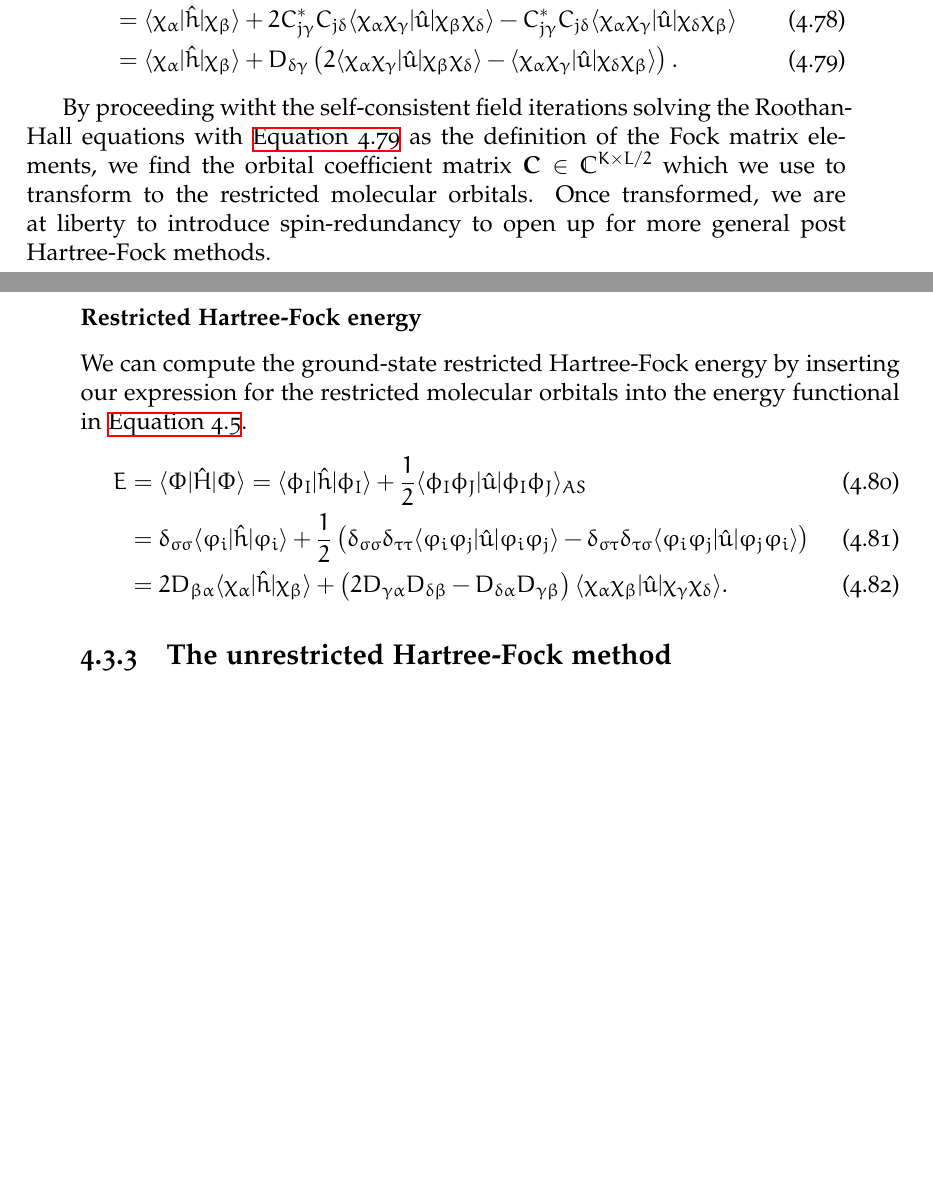
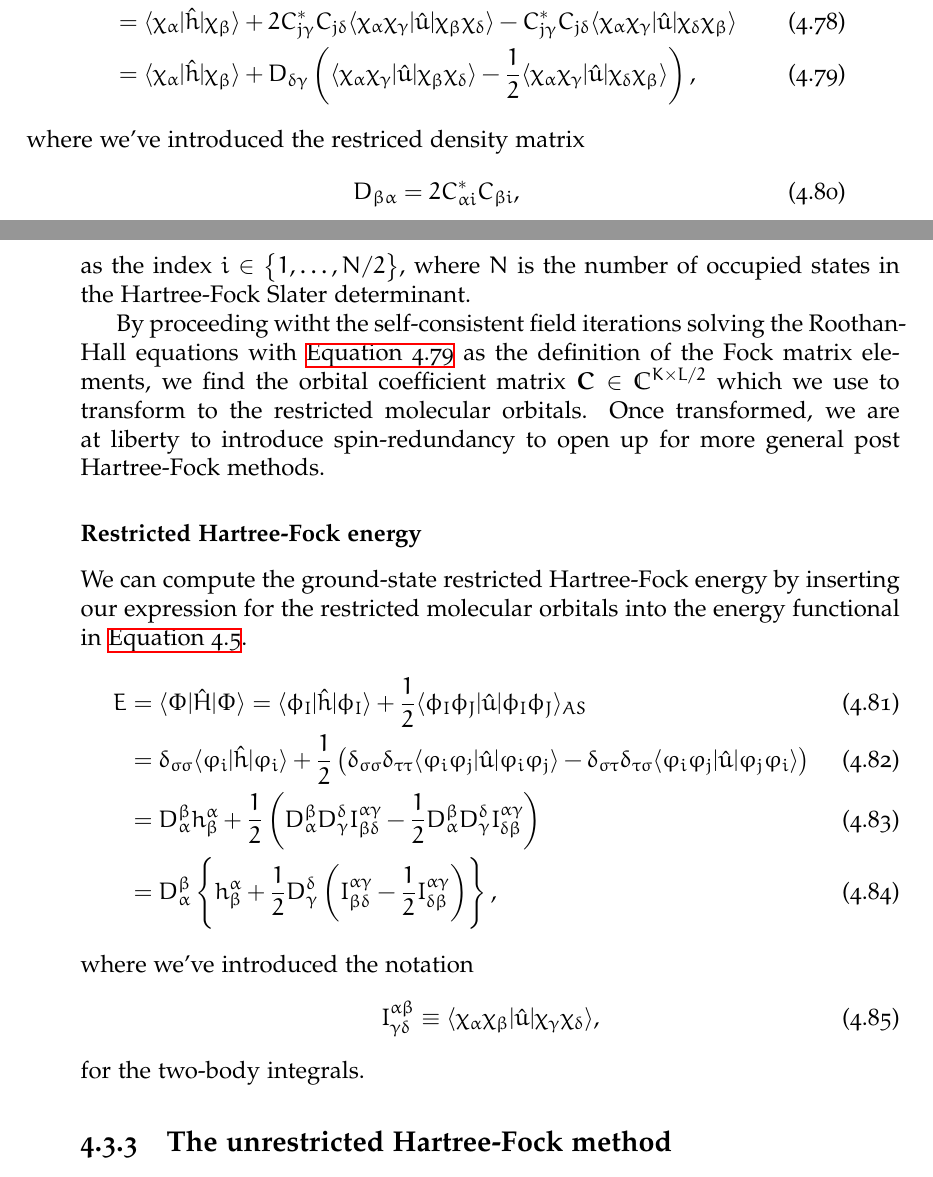
Before and after one commit to Schoyen/master-thesis, a LaTeX thesis (main.tex, which reads packages.sty, theory/hartree-fock/hartree-fock.tex): two parts of pages 41 and 42 of 99 before the commit and two parts of pages 41 and 42 of 101 after it, joined at a grey line, cut so that both start at the same text, the shorter picture padded with empty space. Compiled offline with XeLaTeX; TikZ figures are drawn from their code, not taken from saved files.

Commit message:
Use two-body integral notation

```diff
--- a/packages.sty
+++ b/packages.sty
@@ -111,7 +111,8 @@
 \newcommand{\fockten}{f} % Fock tensor
 \newcommand{\fock}{\hat{\fockten}} % Fock operator
 \newcommand{\fockmat}{\vfg{F}} % Fock matrix
-\newcommand{\twoten}{u} % Two-body tensor
+\newcommand{\twoten}{u} % Two-body anti-symmetric tensor
+\newcommand{\twotensym}{I} % Two-body repulsion integrals
 \newcommand{\twohamil}{\hat{\twoten}} % Two-body Hamiltonian
 \newcommand{\overlapten}{s}
 \newcommand{\overlapmat}{\vfg{S}}
--- a/theory/hartree-fock/hartree-fock.tex
+++ b/theory/hartree-fock/hartree-fock.tex
@@ -794,17 +794,24 @@
                 \bra{\chi_{\alpha}}\onehamil\ket{\chi_{\beta}}
                 + D_{\delta\gamma}
                 \para{
-                    2
                     \bra{\chi_{\alpha}\chi_{\gamma}}
                     \twohamil
                     \ket{\chi_{\beta}\chi_{\delta}}
                     -
+                    \half
                     \bra{\chi_{\alpha}\chi_{\gamma}}
                     \twohamil
                     \ket{\chi_{\delta}\chi_{\beta}}
-                }.
+                },
                 \label{eq:atomic-fock-rhf}
             \end{align}
+            where we've introduced the restriced density matrix
+            \begin{align}
+                D_{\beta \alpha}
+                = 2 C^{*}_{\alpha i} C_{\beta i},
+            \end{align}
+            as the index $i \in \brac{1, \dots, N / 2}$, where $N$ is the number
+            of occupied states in the Hartree-Fock Slater determinant.
 
             By proceeding witht the self-consistent field iterations solving the
             Roothan-Hall equations with \autoref{eq:atomic-fock-rhf} as the
@@ -843,25 +850,56 @@
                     }
                     \\
                     &=
-                    2
-                    D_{\beta \alpha}
-                    %C^{*}_{\alpha i} C_{\beta i}
-                    \bra{\chi_{\alpha}}\onehamil\ket{\chi_{\beta}}
-                    + \para{
-                        2
-                        D_{\gamma\alpha} D_{\delta\beta}
-                        %C^{*}_{\alpha i} C_{\gamma i}
-                        %C^{*}_{\beta j} C_{\delta j}
-                        -
-                        D_{\delta\alpha}
-                        D_{\gamma\beta}
-                        %C^{*}_{\alpha i} C_{\delta i}
-                        %C^{*}_{\beta j} C_{\gamma j}
+                    D^{\beta}_{\alpha}
+                    \oneten^{\alpha}_{\beta}
+                    + \half\para{
+                        D^{\beta}_{\alpha}
+                        D^{\delta}_{\gamma}
+                        \twotensym^{\alpha\gamma}_{\beta\delta}
+                        - \half
+                        D^{\beta}_{\alpha}
+                        D^{\delta}_{\gamma}
+                        \twotensym^{\alpha\gamma}_{\delta\beta}
                     }
-                    \bra{\chi_{\alpha}\chi_{\beta}}
+                    \\
+                    &=
+                    D^{\beta}_{\alpha}
+                    \brac{
+                        \oneten^{\alpha}_{\beta}
+                        + \half D^{\delta}_{\gamma}
+                        \para{
+                            \twotensym^{\alpha\gamma}_{\beta\delta}
+                            - \half
+                            \twotensym^{\alpha\gamma}_{\delta\beta}
+                        }
+                    },
+                    %&=
+                    %D_{\beta \alpha}
+                    %%C^{*}_{\alpha i} C_{\beta i}
+                    %\bra{\chi_{\alpha}}\onehamil\ket{\chi_{\beta}}
+                    %+ \half\para{
+                    %    D_{\gamma\alpha} D_{\delta\beta}
+                    %    %C^{*}_{\alpha i} C_{\gamma i}
+                    %    %C^{*}_{\beta j} C_{\delta j}
+                    %    -
+                    %    \half
+                    %    D_{\delta\alpha}
+                    %    D_{\gamma\beta}
+                    %    %C^{*}_{\alpha i} C_{\delta i}
+                    %    %C^{*}_{\beta j} C_{\gamma j}
+                    %}
+                    %\bra{\chi_{\alpha}\chi_{\beta}}
+                    %\twohamil
+                    %\ket{\chi_{\gamma}\chi_{\delta}}.
+                \end{align}
+                where we've introduced the notation
+                \begin{align}
+                    \twotensym^{\alpha\beta}_{\gamma\delta}
+                    \equiv \bra{\chi_{\alpha}\chi_{\beta}}
                     \twohamil
-                    \ket{\chi_{\gamma}\chi_{\delta}}.
+                    \ket{\chi_{\gamma}\chi_{\delta}},
                 \end{align}
+                for the two-body integrals.
 
         \subsection{The unrestricted Hartree-Fock method}
 
```
